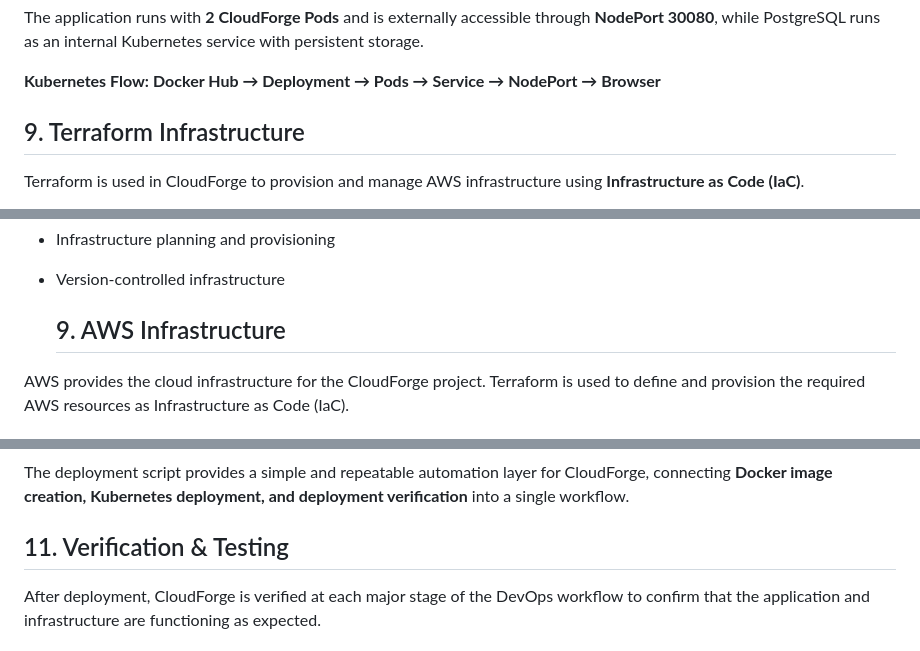
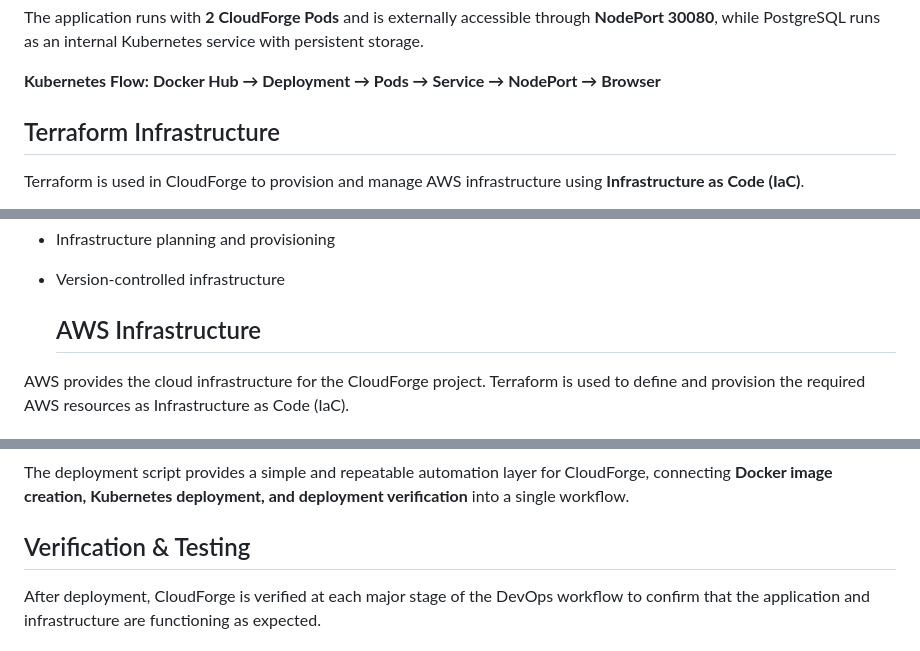
Before and after one commit to AYESHA-BI/devops, a Markdown page: project/CloudForge/README.md, 3 parts joined by grey strips. GitHub-like rendering.

```diff
--- a/project/CloudForge/README.md
+++ b/project/CloudForge/README.md
@@ -414,7 +414,7 @@ The application runs with **2 CloudForge Pods** and is externally accessible thr
 **Kubernetes Flow:**
 **Docker Hub → Deployment → Pods → Service → NodePort → Browser**
 
-## 9. Terraform Infrastructure
+## Terraform Infrastructure
 
 Terraform is used in CloudForge to provision and manage AWS infrastructure using **Infrastructure as Code (IaC)**.
 
@@ -562,7 +562,7 @@ The Terraform implementation demonstrates practical experience with:
 * Infrastructure planning and provisioning
 * Version-controlled infrastructure
 
-  ## 9. AWS Infrastructure
+  ##  AWS Infrastructure
 
 AWS provides the cloud infrastructure for the CloudForge project. Terraform is used to define and provision the required AWS resources as Infrastructure as Code (IaC).
 
@@ -740,7 +740,7 @@ This verifies whether the CloudForge application Pods are successfully running a
 
 The deployment script provides a simple and repeatable automation layer for CloudForge, connecting **Docker image creation, Kubernetes deployment, and deployment verification** into a single workflow.
 
-## 11. Verification & Testing
+##  Verification & Testing
 
 After deployment, CloudForge is verified at each major stage of the DevOps workflow to confirm that the application and infrastructure are functioning as expected.
 
```
Also changed, not shown: other parts of project/CloudForge/README.md (+3 -3 lines).
